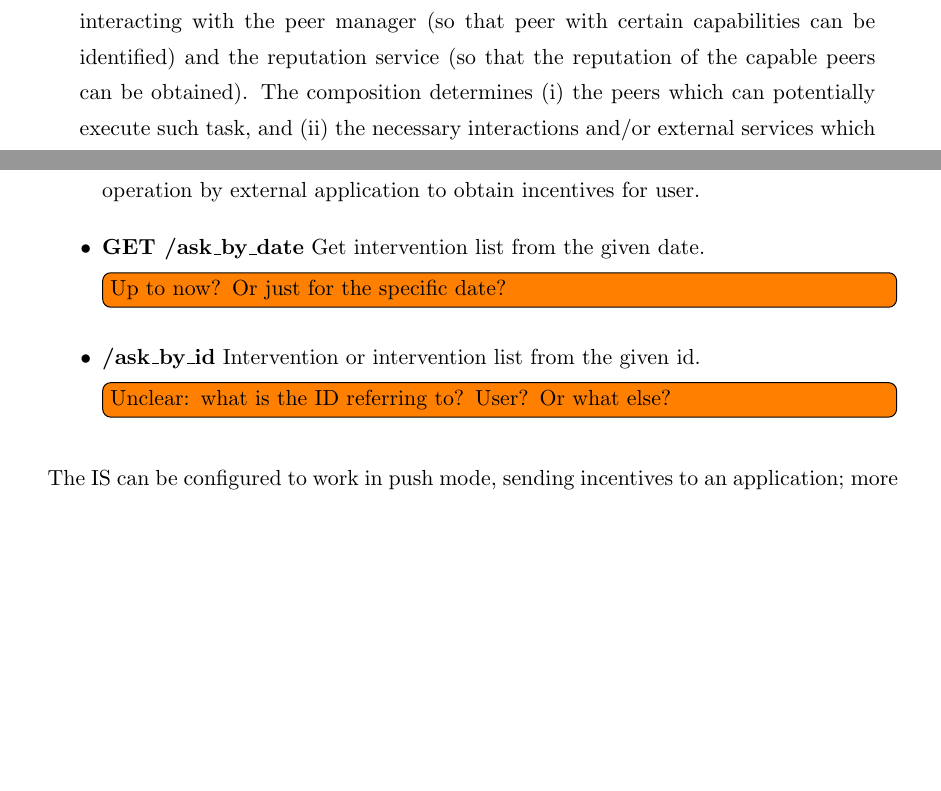
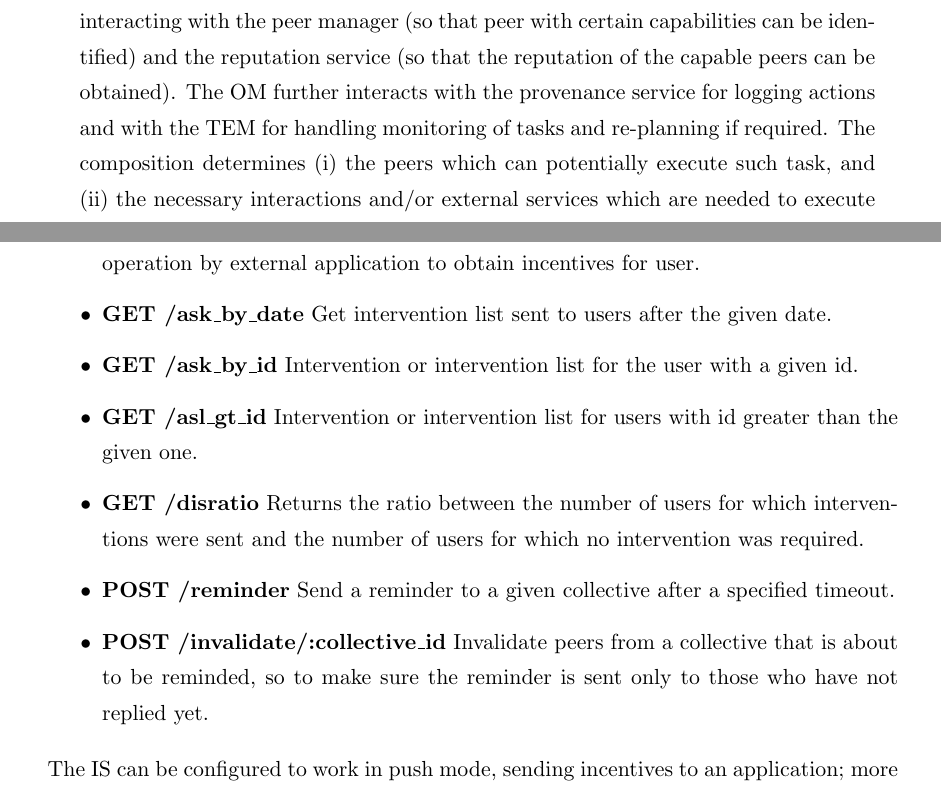
Before and after one commit to mattiazeni/smartsocd84, a LaTeX document (main.tex, which reads sections/architecture.tex, sections/is.tex): two parts of pages 12 and 21 of 38, joined at a grey line, cut so that both start at the same text, the shorter picture padded with empty space. Compiled offline with pdfLaTeX.

Commit message:
added comments from Shaked on IS

```diff
--- a/sections/architecture.tex
+++ b/sections/architecture.tex
@@ -75,7 +75,7 @@ The platform components are:
 % \todo{questa c'e' ancora?}
 % \item \textbf{Application Runtime}: this is the component providing the support logic enabling peers to execute tasks. The runtime provides handlers for interacting with the various internal components provided by the SmartSociety platform~\cite{D8.3}. The Application Runtime provides the main endpoint for external applications to interact with the SmartSociety platform. \todo{questa c'e' ancora?}%The Application Runtime is developed within WP8.
 
-\item \textbf{Orchestration Manager (OM)}: it provides two key functionalities: composition and negotiation~\cite{D6.2}. Composition takes task requests as inputs and generates tasks by solving constraint satisfaction problems specific to each application, potentially interacting with the peer manager (so that peer with certain capabilities can be identified) and the reputation service (so that the reputation of the capable peers can be obtained). The composition determines (i) the peers which can potentially execute such task, and (ii) the necessary interactions and/or external services which are needed to execute such task.  The negotiation manager is in charge of handling the negotiation process with peers in order to ensure that the services and resources required to carry out the task are actually present. %The Orchestration Manager (OM) is developed within WP6 and its description can be found in~\cite{D6.2}.
+\item \textbf{Orchestration Manager (OM)}: it provides two key functionalities: composition and negotiation~\cite{D6.2}. Composition takes task requests as inputs and generates tasks by solving constraint satisfaction problems specific to each application, potentially interacting with the peer manager (so that peer with certain capabilities can be identified) and the reputation service (so that the reputation of the capable peers can be obtained). The OM further interacts with the provenance service for logging actions and with the TEM for handling monitoring of tasks and re-planning if required. The composition determines (i) the peers which can potentially execute such task, and (ii) the necessary interactions and/or external services which are needed to execute such task. The negotiation manager is in charge of handling the negotiation process with peers in order to ensure that the services and resources required to carry out the task are actually present. %The Orchestration Manager (OM) is developed within WP6 and its description can be found in~\cite{D6.2}.
 
 \item \textbf{Peer Manager (PM)}: it is responsible for managing peer-related information~\cite{D4.3}. This includes their profile, as well as any other information which will be used by the Orchestration Manager for identifying possible peers that can execute a given task.  It maintains a profile of each peer, which
 represents a model thereof in terms of knowledge, resources and
--- a/sections/is.tex
+++ b/sections/is.tex
@@ -11,8 +11,12 @@ The incentive server is written in Python, and uses the Django framework.
 \item {\bf GET /api/incentive} Get all incentives types from the IS.
 \item {\bf POST /api/incentive} Add a new incentive to the IS. Must specify scheme name/ID, type name/ID and conditions under which the incentive should be applied.
 \item {\bf GET /getIncUser} Get the best incentive for a given user. This represents a pull operation by external application to obtain incentives for user.
-\item {\bf GET /ask\_by\_date}  Get intervention list from the given date. \todo{Up to now? Or just for the specific date?}
-\item {\bf /ask\_by\_id} Intervention or intervention list from the given id. \todo{Unclear: what is the ID referring to? User? Or what else?}
+\item {\bf GET /ask\_by\_date}  Get intervention list sent to users after the given date.
+\item {\bf GET /ask\_by\_id} Intervention or intervention list for the user with a given id.
+\item {\bf GET /asl\_gt\_id} Intervention or intervention list for users with id greater than the given one.
+\item {\bf GET /disratio} Returns the ratio between the number of users for which interventions were sent and the number of users for which no intervention was required.
+\item {\bf POST /reminder} Send a reminder to a given collective after a specified timeout.
+\item {\bf POST /invalidate/:collective\_id} Invalidate peers from a collective that is about to be reminded, so to make sure the reminder is sent only to those who have not replied yet.
 \end{itemize}
 The IS can be configured to work in push mode, sending incentives to an application; more details on how to do it are in~\cite{D5.4}. In the same document the functioning of the endpoint for retrieving behavioural data and inputting it to the IS is also described.
 \subsubsection{Repository}
```
Also changed, not shown: sections/is.tex (2 more changed lines).
